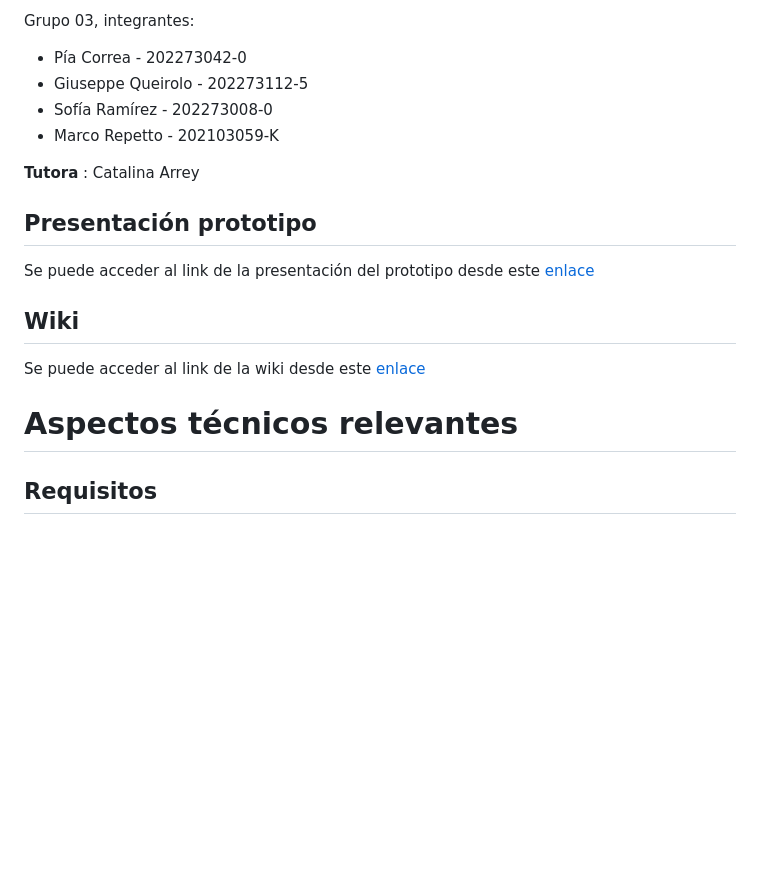
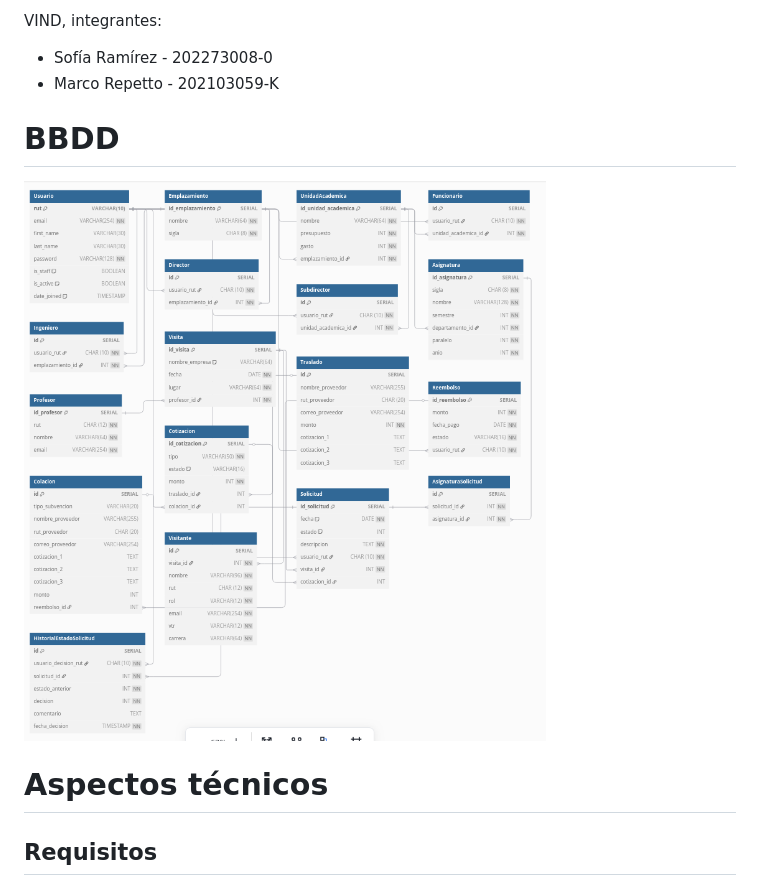
Before and after one commit to Markoker/VIND, a Markdown page: README.md, the part around the change. GitHub-like rendering; pictures changed too: DB_D.png (added); blank space fills up the shorter version.

```diff
--- a/README.md
+++ b/README.md
@@ -1,20 +1,13 @@
-Grupo 03, integrantes:
+VIND, integrantes:
 
-* Pía Correa - 202273042-0
-* Giuseppe Queirolo - 202273112-5
 * Sofía Ramírez  -  202273008-0
 * Marco Repetto - 202103059-K
 
-**Tutora** : Catalina Arrey
+# BBDD
 
+![Diagrama de la base de datos](DB_D.png)
 
-## Presentación prototipo
-Se puede acceder al link de la presentación del prototipo desde este [enlace](https://www.youtube.com/watch?v=InVQOcuIjPk)
-## Wiki
-
-Se puede acceder al link de la wiki desde este [enlace](https://gitlab.com/mixedpaipo/grupo03-2024-proyinf/-/wikis/home)
-
-# Aspectos técnicos relevantes
+# Aspectos técnicos
 
 ## Requisitos
 
```
Also changed, not shown: 11 other files.
